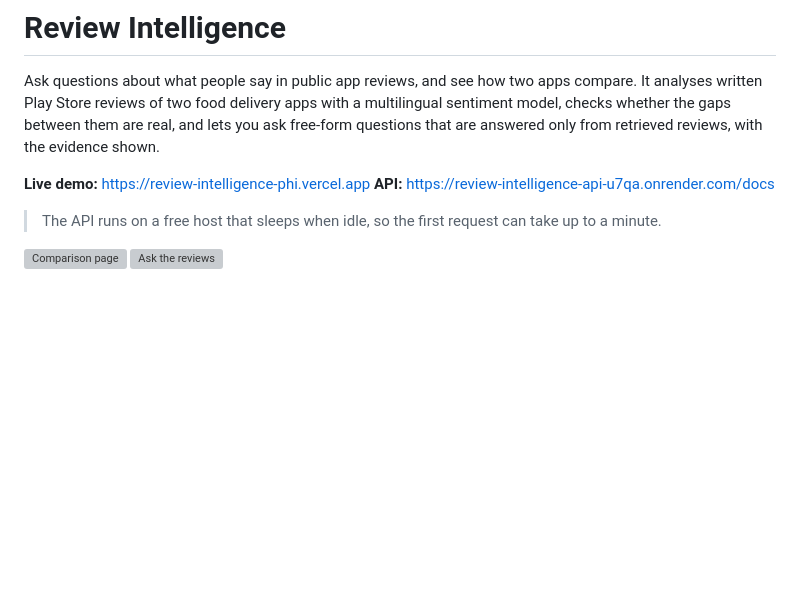
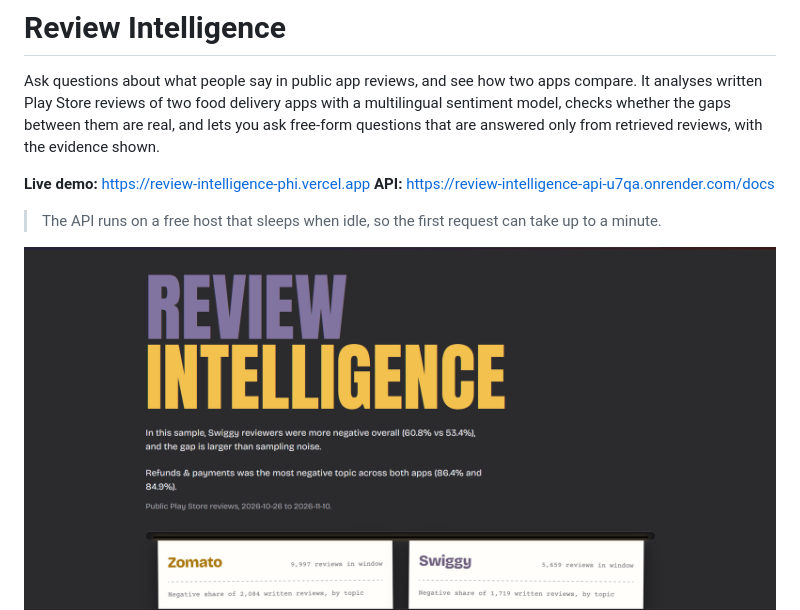
Before and after one commit to ayushiiiyadav/review-intelligence, a Markdown page: README.md, the part around the change. Rendered like a GitHub page; pictures changed too: docs/ask.png (added), docs/hero.png (added); blank space fills up the shorter version; grey boxes are pictures that could not be loaded.

Commit message:
Add screenshots to README

```diff
--- a/README.md
+++ b/README.md
@@ -7,7 +7,7 @@ Ask questions about what people say in public app reviews, and see how two apps
 
 > The API runs on a free host that sleeps when idle, so the first request can take up to a minute.
 
-![Comparison page](docs/home.png)
+![Review Intelligence](docs/hero.png)
 ![Ask the reviews](docs/ask.png)
 
 ## What it does
```
